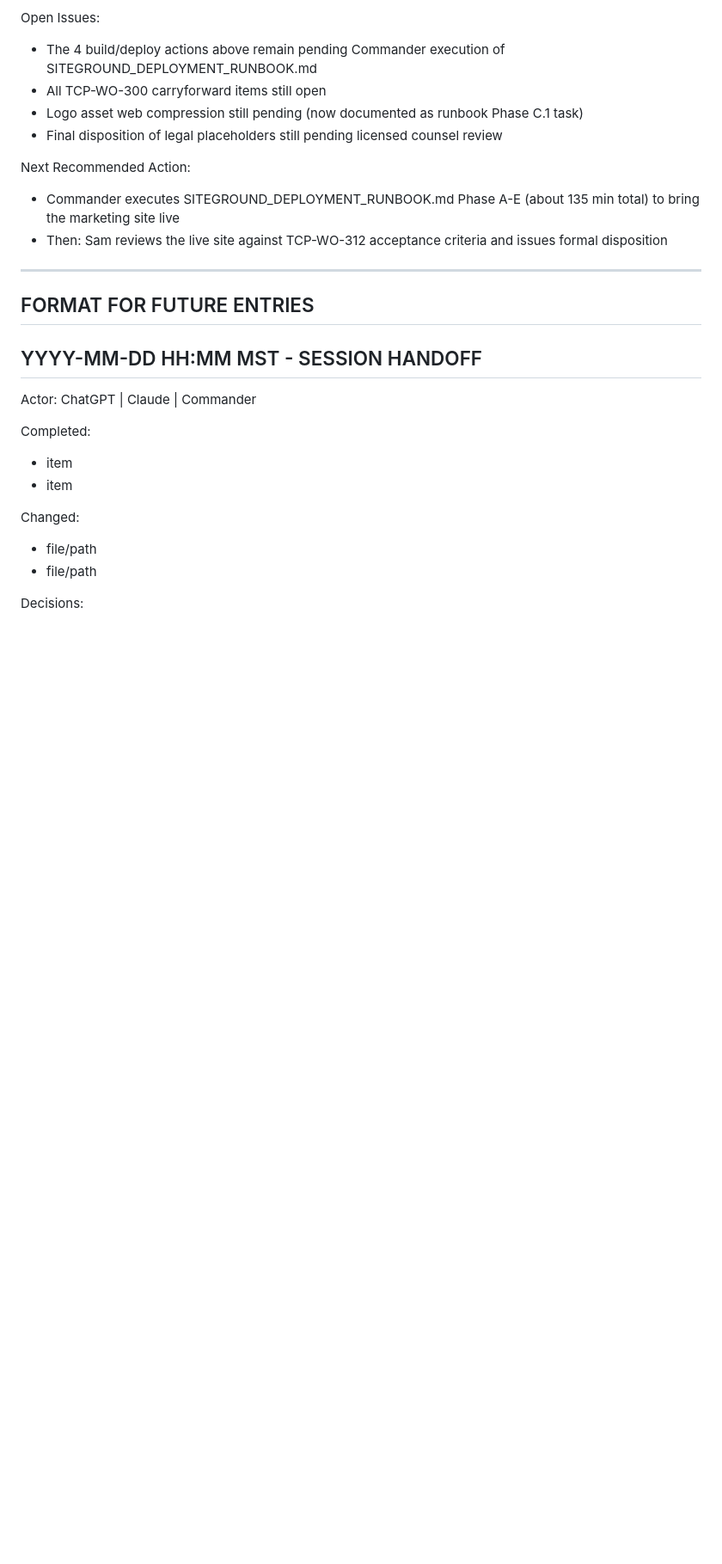
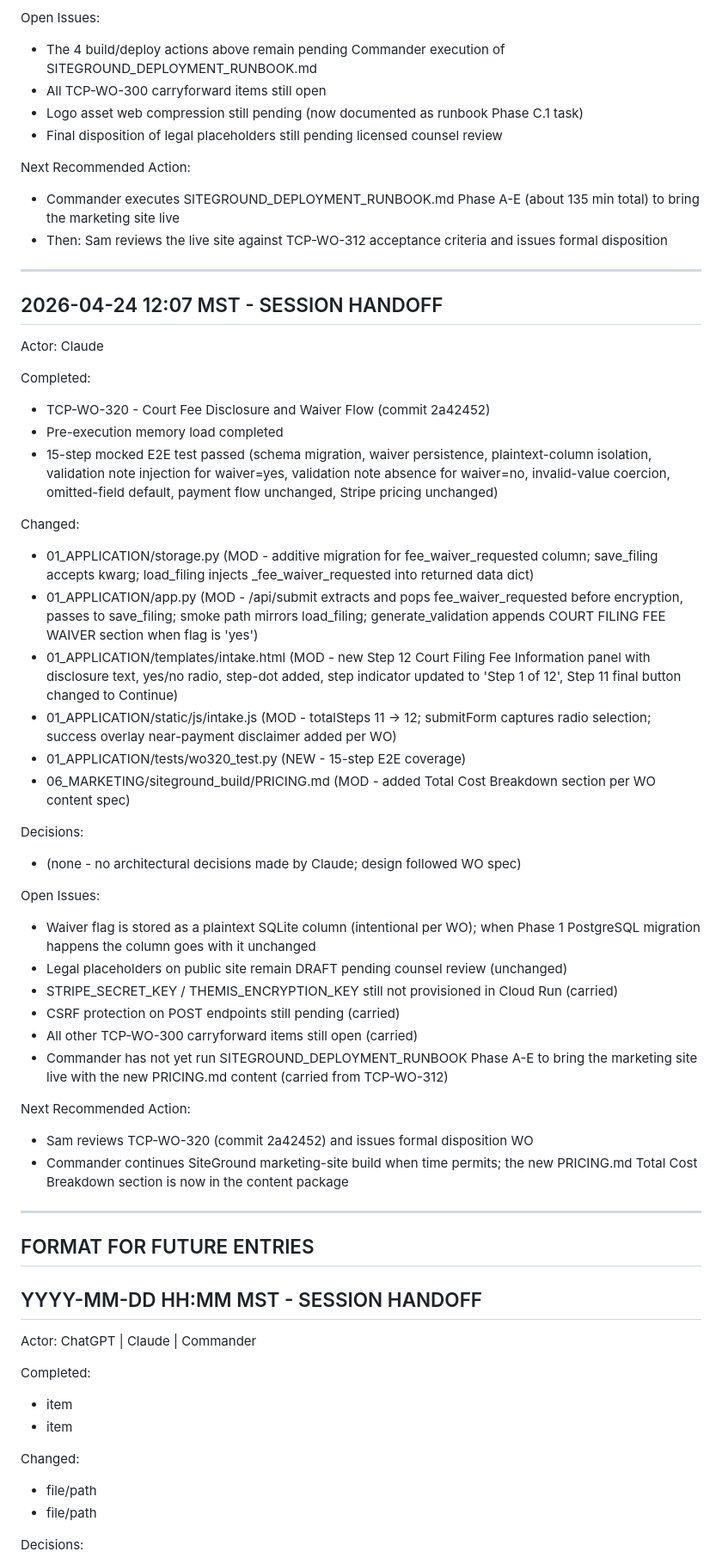
Before and after one commit to gheefizzle-blip/ThemisCourtPath, a Markdown page: 00_governance/shared_memory/SESSION_HANDOFF.md, the part around the change. Shown at 86% size. GitHub-like rendering; blank space fills up the shorter version.

Commit message:
TCP-WO-320: append SESSION_HANDOFF

```diff
--- a/00_governance/shared_memory/SESSION_HANDOFF.md
+++ b/00_governance/shared_memory/SESSION_HANDOFF.md
@@ -428,6 +428,40 @@ Next Recommended Action:
 
 ---
 
+## 2026-04-24 12:07 MST - SESSION HANDOFF
+
+Actor: Claude
+
+Completed:
+- TCP-WO-320 - Court Fee Disclosure and Waiver Flow (commit 2a42452)
+- Pre-execution memory load completed
+- 15-step mocked E2E test passed (schema migration, waiver persistence, plaintext-column isolation, validation note injection for waiver=yes, validation note absence for waiver=no, invalid-value coercion, omitted-field default, payment flow unchanged, Stripe pricing unchanged)
+
+Changed:
+- 01_APPLICATION/storage.py (MOD - additive migration for fee_waiver_requested column; save_filing accepts kwarg; load_filing injects _fee_waiver_requested into returned data dict)
+- 01_APPLICATION/app.py (MOD - /api/submit extracts and pops fee_waiver_requested before encryption, passes to save_filing; smoke path mirrors load_filing; generate_validation appends COURT FILING FEE WAIVER section when flag is 'yes')
+- 01_APPLICATION/templates/intake.html (MOD - new Step 12 Court Filing Fee Information panel with disclosure text, yes/no radio, step-dot added, step indicator updated to 'Step 1 of 12', Step 11 final button changed to Continue)
+- 01_APPLICATION/static/js/intake.js (MOD - totalSteps 11 -> 12; submitForm captures radio selection; success overlay near-payment disclaimer added per WO)
+- 01_APPLICATION/tests/wo320_test.py (NEW - 15-step E2E coverage)
+- 06_MARKETING/siteground_build/PRICING.md (MOD - added Total Cost Breakdown section per WO content spec)
+
+Decisions:
+- (none - no architectural decisions made by Claude; design followed WO spec)
+
+Open Issues:
+- Waiver flag is stored as a plaintext SQLite column (intentional per WO); when Phase 1 PostgreSQL migration happens the column goes with it unchanged
+- Legal placeholders on public site remain DRAFT pending counsel review (unchanged)
+- STRIPE_SECRET_KEY / THEMIS_ENCRYPTION_KEY still not provisioned in Cloud Run (carried)
+- CSRF protection on POST endpoints still pending (carried)
+- All other TCP-WO-300 carryforward items still open (carried)
+- Commander has not yet run SITEGROUND_DEPLOYMENT_RUNBOOK Phase A-E to bring the marketing site live with the new PRICING.md content (carried from TCP-WO-312)
+
+Next Recommended Action:
+- Sam reviews TCP-WO-320 (commit 2a42452) and issues formal disposition WO
+- Commander continues SiteGround marketing-site build when time permits; the new PRICING.md Total Cost Breakdown section is now in the content package
+
+---
+
 ## FORMAT FOR FUTURE ENTRIES
 
 ## YYYY-MM-DD HH:MM MST - SESSION HANDOFF
```
